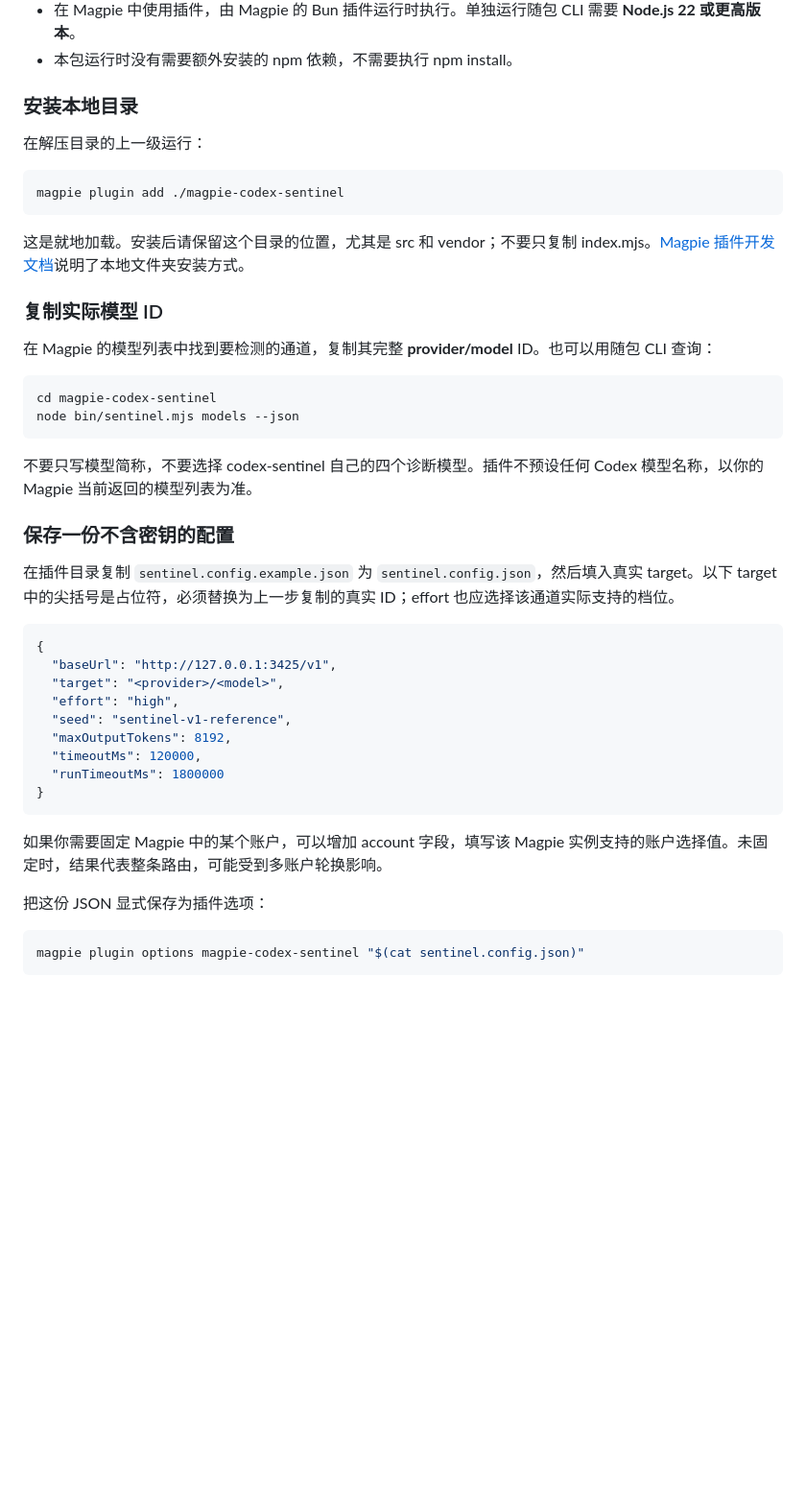
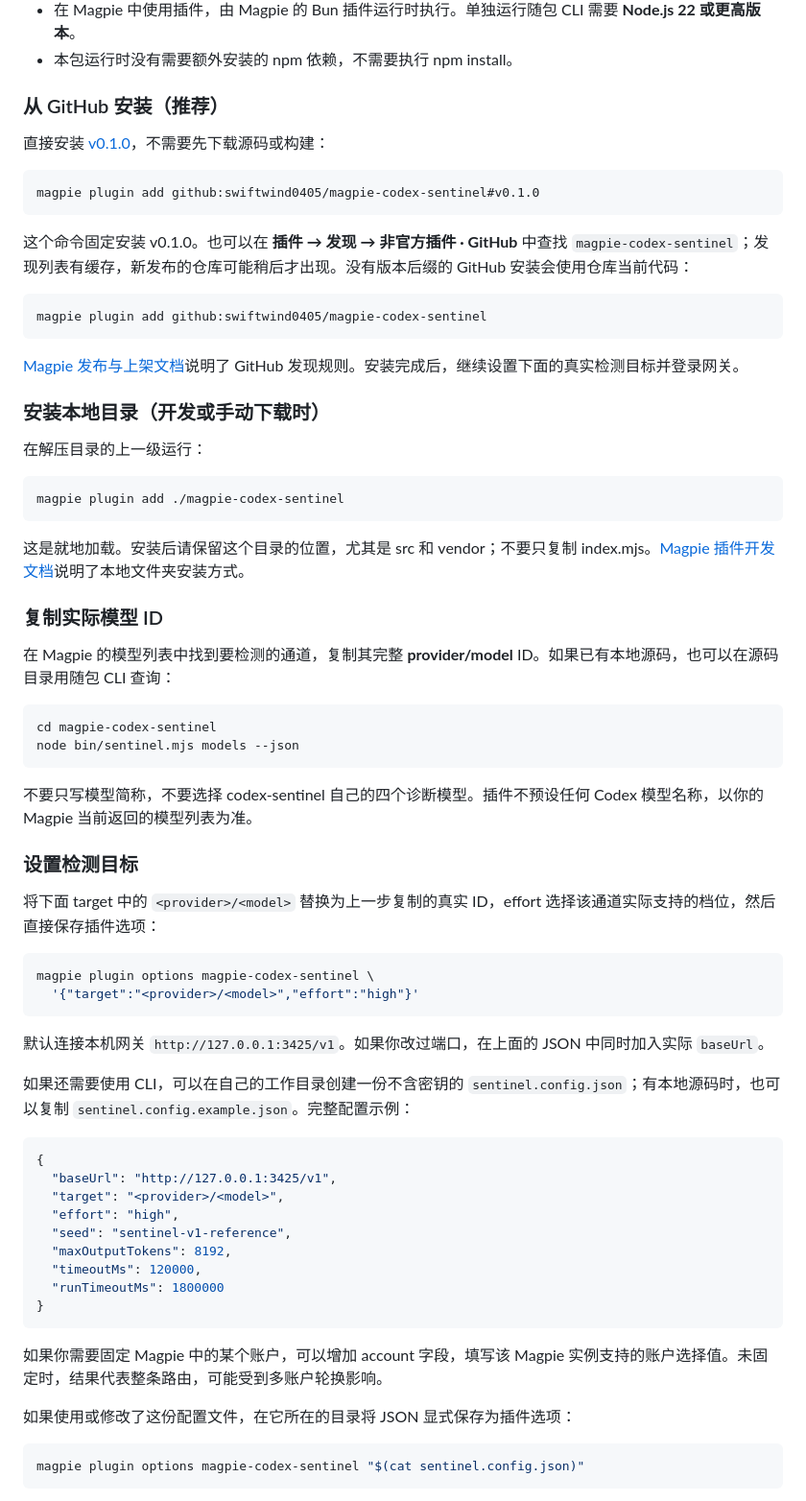
Before and after one commit to swiftwind0405/magpie-codex-sentinel, a Markdown page: README.md, the part around the change. Shown at 96% size. Drawn GitHub-style; blank space fills up the shorter version.

Commit message:
补充 GitHub 固定版本安装与首次配置说明

```diff
--- a/README.md
+++ b/README.md
@@ -13,7 +13,23 @@
 - 在 Magpie 中使用插件，由 Magpie 的 Bun 插件运行时执行。单独运行随包 CLI 需要 **Node.js 22 或更高版本**。
 - 本包运行时没有需要额外安装的 npm 依赖，不需要执行 npm install。
 
-### 安装本地目录
+### 从 GitHub 安装（推荐）
+
+直接安装 [v0.1.0](https://github.com/swiftwind0405/magpie-codex-sentinel/releases/tag/v0.1.0)，不需要先下载源码或构建：
+
+~~~bash
+magpie plugin add github:swiftwind0405/magpie-codex-sentinel#v0.1.0
+~~~
+
+这个命令固定安装 v0.1.0。也可以在 **插件 → 发现 → 非官方插件 · GitHub** 中查找 `magpie-codex-sentinel`；发现列表有缓存，新发布的仓库可能稍后才出现。没有版本后缀的 GitHub 安装会使用仓库当前代码：
+
+~~~bash
+magpie plugin add github:swiftwind0405/magpie-codex-sentinel
+~~~
+
+[Magpie 发布与上架文档](https://usemagpie.ai/docs/zh/plugins#publish)说明了 GitHub 发现规则。安装完成后，继续设置下面的真实检测目标并登录网关。
+
+### 安装本地目录（开发或手动下载时）
 
 在解压目录的上一级运行：
 
@@ -25,7 +41,7 @@ magpie plugin add ./magpie-codex-sentinel
 
 ### 复制实际模型 ID
 
-在 Magpie 的模型列表中找到要检测的通道，复制其完整 **provider/model** ID。也可以用随包 CLI 查询：
+在 Magpie 的模型列表中找到要检测的通道，复制其完整 **provider/model** ID。如果已有本地源码，也可以在源码目录用随包 CLI 查询：
 
 ~~~bash
 cd magpie-codex-sentinel
@@ -34,9 +50,18 @@ node bin/sentinel.mjs models --json
 
 不要只写模型简称，不要选择 codex-sentinel 自己的四个诊断模型。插件不预设任何 Codex 模型名称，以你的 Magpie 当前返回的模型列表为准。
 
-### 保存一份不含密钥的配置
+### 设置检测目标
 
-在插件目录复制 `sentinel.config.example.json` 为 `sentinel.config.json`，然后填入真实 target。以下 target 中的尖括号是占位符，必须替换为上一步复制的真实 ID；effort 也应选择该通道实际支持的档位。
+将下面 target 中的 `<provider>/<model>` 替换为上一步复制的真实 ID，effort 选择该通道实际支持的档位，然后直接保存插件选项：
+
+~~~bash
+magpie plugin options magpie-codex-sentinel \
+  '{"target":"<provider>/<model>","effort":"high"}'
+~~~
+
+默认连接本机网关 `http://127.0.0.1:3425/v1`。如果你改过端口，在上面的 JSON 中同时加入实际 `baseUrl`。
+
+如果还需要使用 CLI，可以在自己的工作目录创建一份不含密钥的 `sentinel.config.json`；有本地源码时，也可以复制 `sentinel.config.example.json`。完整配置示例：
 
 ~~~json
 {
@@ -52,7 +77,7 @@ node bin/sentinel.mjs models --json
 
 如果你需要固定 Magpie 中的某个账户，可以增加 account 字段，填写该 Magpie 实例支持的账户选择值。未固定时，结果代表整条路由，可能受到多账户轮换影响。
 
-把这份 JSON 显式保存为插件选项：
+如果使用或修改了这份配置文件，在它所在的目录将 JSON 显式保存为插件选项：
 
 ~~~bash
 magpie plugin options magpie-codex-sentinel "$(cat sentinel.config.json)"
```
